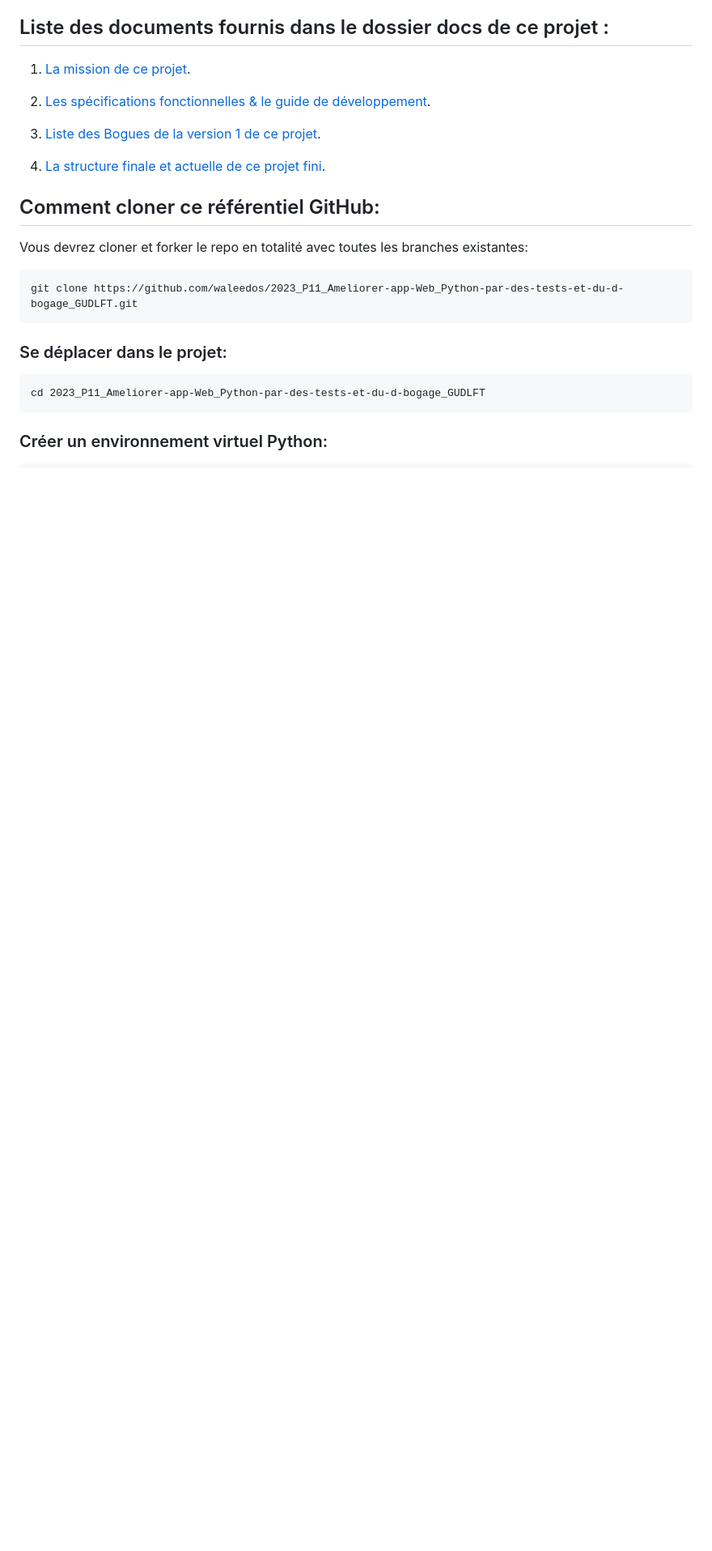
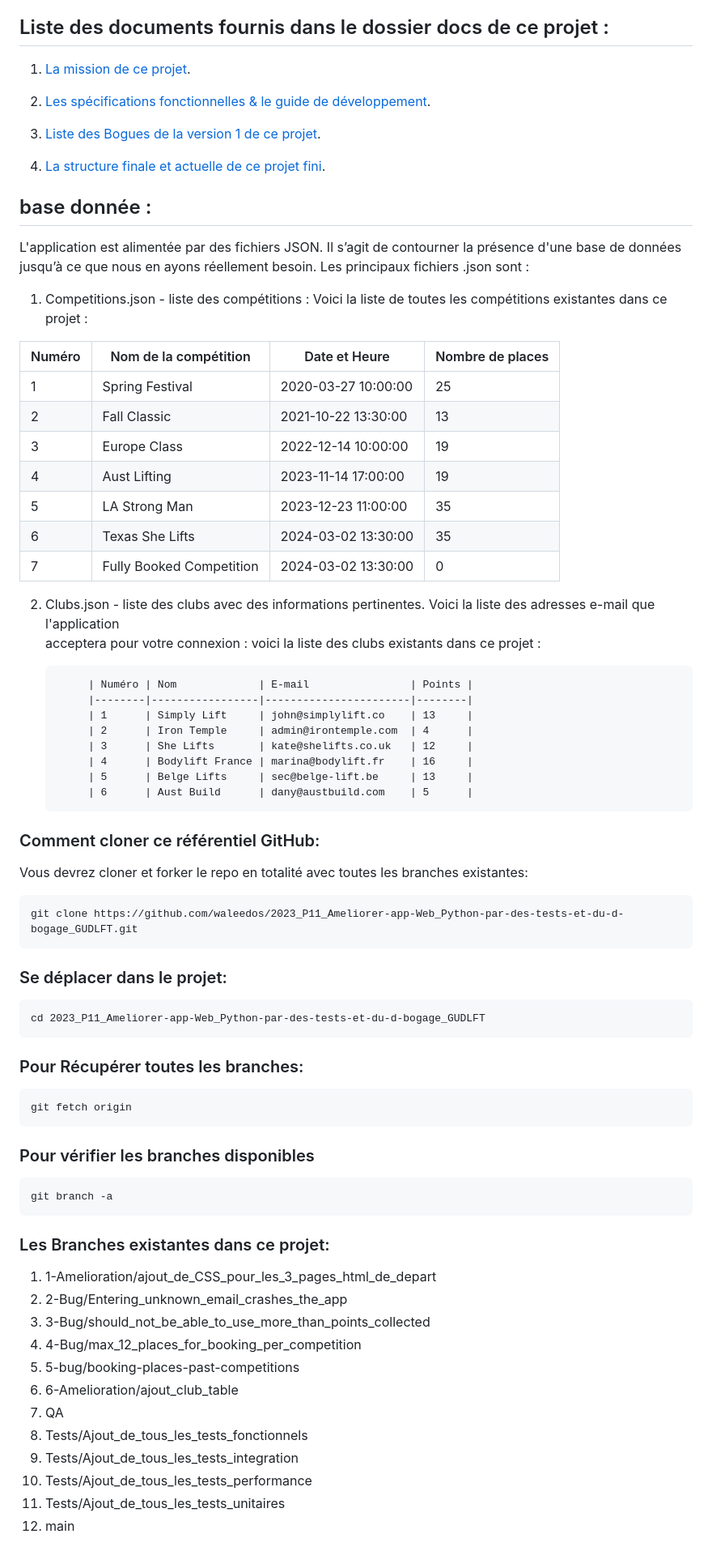
Before and after one commit to waleedos/2023_P11_Ameliorer-app-Web_Python-par-des-tests-et-du-d-bogage_GUDLFT, a Markdown page: README.md, the part around one of its changes. Shown at 81% size. Drawn GitHub-style; blank space fills up the shorter version.

Commit message:
Avancement dans la creation de README.md

````diff
--- a/README.md
+++ b/README.md
@@ -51,7 +53,39 @@ Une fois que vous aurez terminé, nous ferons un examen de ce que vous avez dans
 4. [La structure finale et actuelle de ce projet fini](https://github.com/waleedos/2023_P11_Ameliorer-app-Web_Python-par-des-tests-et-du-d-bogage_GUDLFT/blob/QA/docs/Mission/3-Structure_actuelle_de_ce_projet_fini.pdf).
 
 
-## Comment cloner ce référentiel GitHub:
+
+## base donnée :
+
+L'application est alimentée par des fichiers JSON. Il s’agit de contourner la présence d'une base de données jusqu’à ce que nous en ayons réellement besoin. Les principaux fichiers .json sont :
+1. Competitions.json - liste des compétitions : Voici la liste de toutes les compétitions existantes dans ce projet :
+
+| Numéro | Nom de la compétition       | Date et Heure           | Nombre de places |
+|--------|-----------------------------|-------------------------|------------------|
+| 1      | Spring Festival             | 2020-03-27 10:00:00     | 25               |
+| 2      | Fall Classic                | 2021-10-22 13:30:00     | 13               |
+| 3      | Europe Class                | 2022-12-14 10:00:00     | 19               |
+| 4      | Aust Lifting                | 2023-11-14 17:00:00     | 19               |
+| 5      | LA Strong Man               | 2023-12-23 11:00:00     | 35               |
+| 6      | Texas She Lifts             | 2024-03-02 13:30:00     | 35               |
+| 7      | Fully Booked Competition    | 2024-03-02 13:30:00     | 0                |
+
+
+
+2. Clubs.json - liste des clubs avec des informations pertinentes. Voici la liste des adresses e-mail que l'application
+   acceptera pour votre connexion : voici la liste des clubs existants dans ce projet :
+
+            | Numéro | Nom             | E-mail                | Points |
+            |--------|-----------------|-----------------------|--------|
+            | 1      | Simply Lift     | john@simplylift.co    | 13     |
+            | 2      | Iron Temple     | admin@irontemple.com  | 4      |
+            | 3      | She Lifts       | kate@shelifts.co.uk   | 12     |
+            | 4      | Bodylift France | marina@bodylift.fr    | 16     |
+            | 5      | Belge Lifts     | sec@belge-lift.be     | 13     |
+            | 6      | Aust Build      | dany@austbuild.com    | 5      |
+
+
+
+### Comment cloner ce référentiel GitHub:
 
 Vous devrez cloner et forker le repo en totalité avec toutes les branches existantes:
 ```
@@ -63,4 +97,29 @@ git clone https://github.com/waleedos/2023_P11_Ameliorer-app-Web_Python-par-des-
 cd 2023_P11_Ameliorer-app-Web_Python-par-des-tests-et-du-d-bogage_GUDLFT
 ```
 
-### Créer un environnement virtuel Python:
+### Pour Récupérer toutes les branches:
+```
+git fetch origin
+```
+
+### Pour vérifier les branches disponibles
+```
+git branch -a
+```
+
+### Les Branches existantes dans ce projet:
+
+1.  1-Amelioration/ajout_de_CSS_pour_les_3_pages_html_de_depart
+2.  2-Bug/Entering_unknown_email_crashes_the_app
+3.  3-Bug/should_not_be_able_to_use_more_than_points_collected
+4.  4-Bug/max_12_places_for_booking_per_competition
+5.  5-bug/booking-places-past-competitions
+6.  6-Amelioration/ajout_club_table
+7.  QA
+8.  Tests/Ajout_de_tous_les_tests_fonctionnels
+9.  Tests/Ajout_de_tous_les_tests_integration
+10. Tests/Ajout_de_tous_les_tests_performance
+11. Tests/Ajout_de_tous_les_tests_unitaires
+12. main
+
+
````
Also changed, not shown: other parts of README.md (+13 -28 lines).
